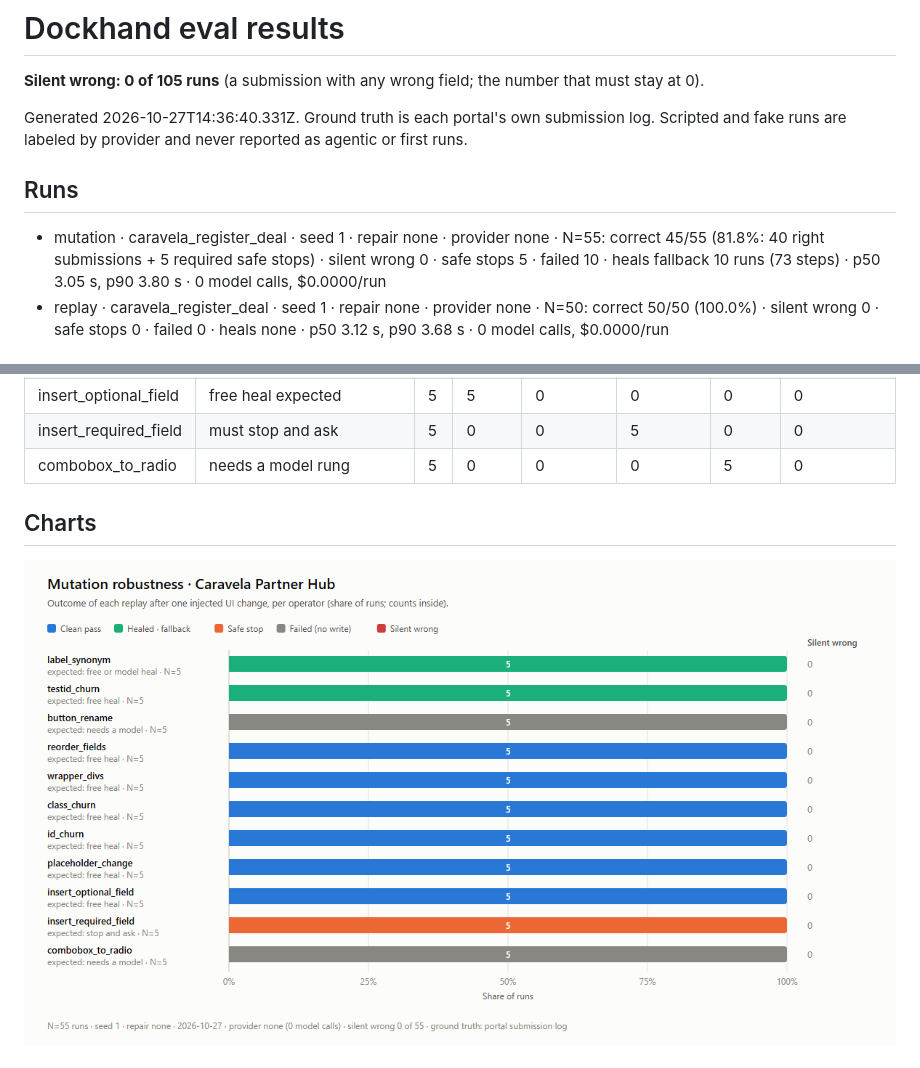
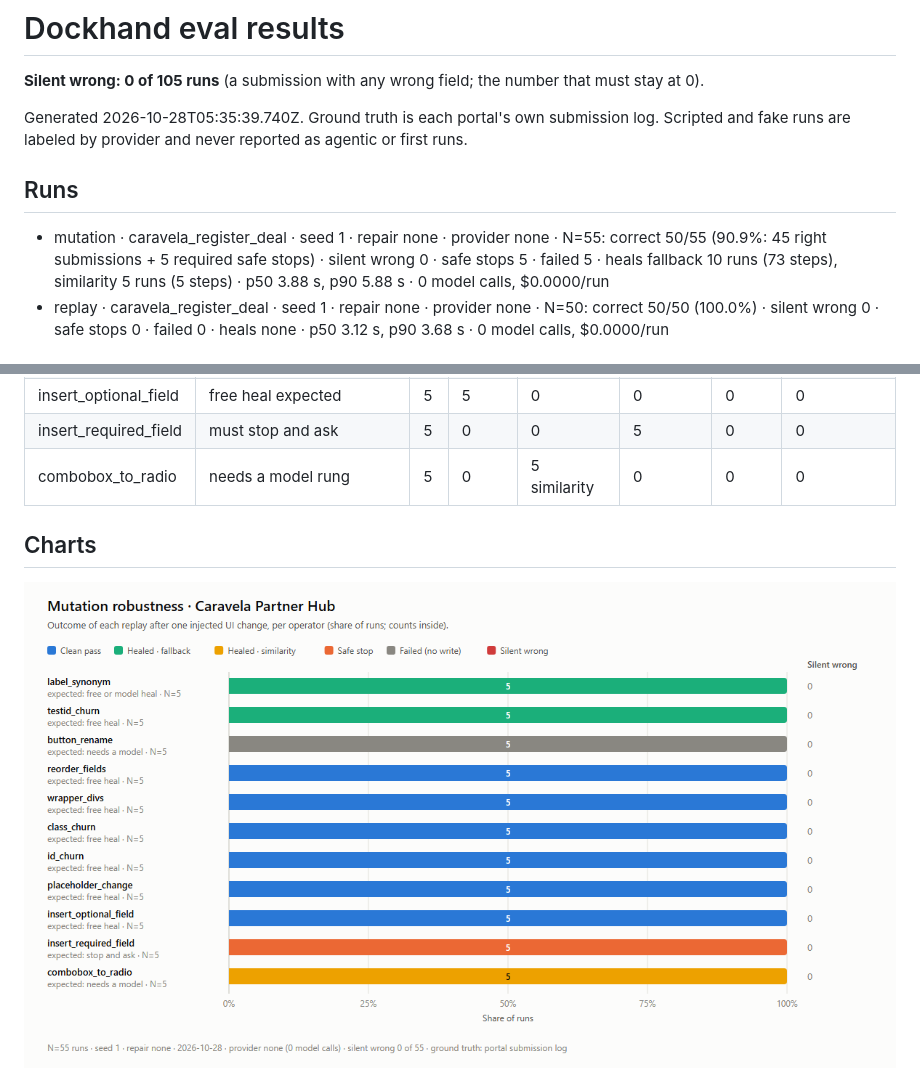
Before and after one commit to rabinsingh123/dockhand, a Markdown page: evals/results/summary.md, 2 parts joined by grey strips. GitHub-like rendering; pictures changed too: evals/results/mutation-caravela.png, evals/results/replay-caravela.png.

Commit message:
Rerun the caravela mutation suite: combobox_to_radio now heals for free
Co-Authored-By: Claude Opus 5.5 <noreply@anthropic.com>

```diff
--- a/evals/results/summary.md
+++ b/evals/results/summary.md
@@ -2,11 +2,11 @@
 
 **Silent wrong: 0 of 105 runs** (a submission with any wrong field; the number that must stay at 0).
 
-Generated 2026-10-27T14:36:40.331Z. Ground truth is each portal's own submission log. Scripted and fake runs are labeled by provider and never reported as agentic or first runs.
+Generated 2026-10-28T05:35:39.740Z. Ground truth is each portal's own submission log. Scripted and fake runs are labeled by provider and never reported as agentic or first runs.
 
 ## Runs
 
-- mutation · caravela_register_deal · seed 1 · repair none · provider none · N=55: correct 45/55 (81.8%: 40 right submissions + 5 required safe stops) · silent wrong 0 · safe stops 5 · failed 10 · heals fallback 10 runs (73 steps) · p50 3.05 s, p90 3.80 s · 0 model calls, $0.0000/run
+- mutation · caravela_register_deal · seed 1 · repair none · provider none · N=55: correct 50/55 (90.9%: 45 right submissions + 5 required safe stops) · silent wrong 0 · safe stops 5 · failed 5 · heals fallback 10 runs (73 steps), similarity 5 runs (5 steps) · p50 3.88 s, p90 5.88 s · 0 model calls, $0.0000/run
 - replay · caravela_register_deal · seed 1 · repair none · provider none · N=50: correct 50/50 (100.0%) · silent wrong 0 · safe stops 0 · failed 0 · heals none · p50 3.12 s, p90 3.68 s · 0 model calls, $0.0000/run
 
 ## mutation by change · caravela_register_deal · seed 1 · repair none · provider none · N=55
@@ -23,7 +23,7 @@ Generated 2026-10-27T14:36:40.331Z. Ground truth is each portal's own submission
 | placeholder_change | free heal expected | 5 | 5 | 0 | 0 | 0 | 0 |
 | insert_optional_field | free heal expected | 5 | 5 | 0 | 0 | 0 | 0 |
 | insert_required_field | must stop and ask | 5 | 0 | 0 | 5 | 0 | 0 |
-| combobox_to_radio | needs a model rung | 5 | 0 | 0 | 0 | 5 | 0 |
+| combobox_to_radio | needs a model rung | 5 | 0 | 5 similarity | 0 | 0 | 0 |
 
 ## Charts
 
```
Also changed, not shown: evals/results/cost-per-run.png, 1 other file.
